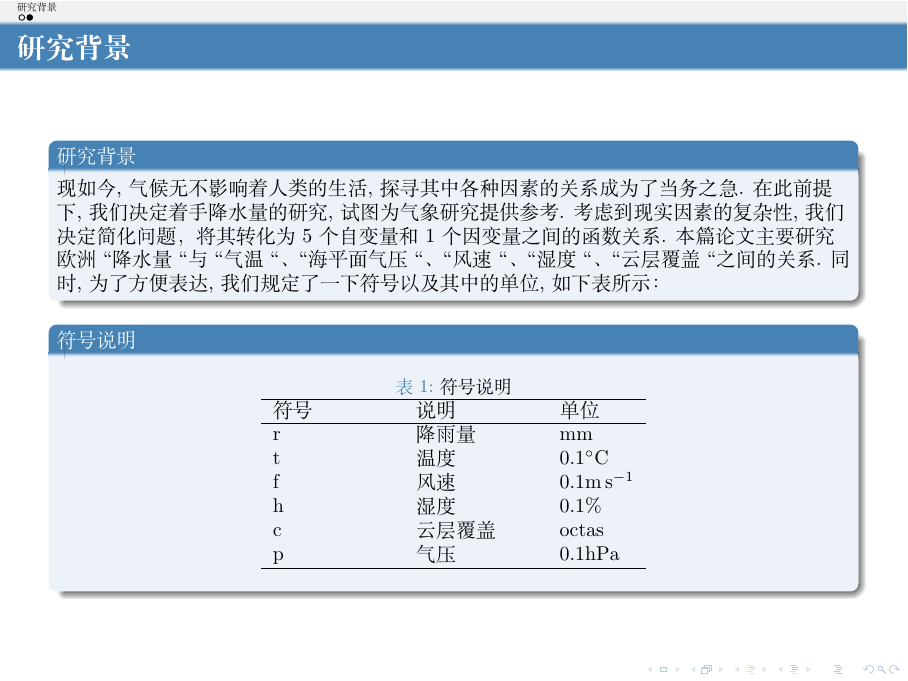
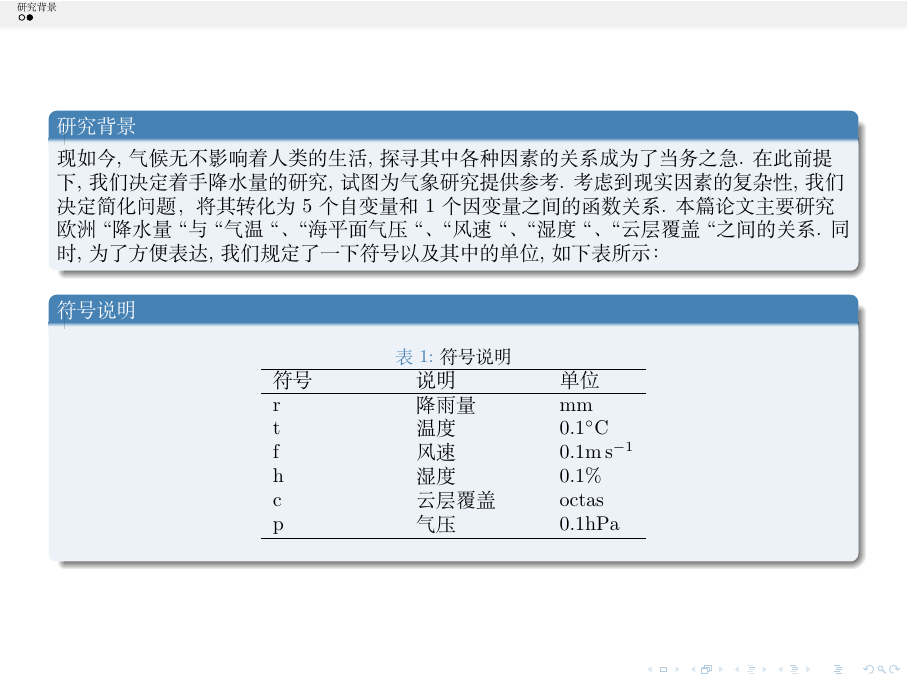
Before and after one commit to limuy2022/math_model, LaTeX slides (ppt/src.tex): page 4 of 4. Compiled offline with XeLaTeX.

Commit message:
add text

```diff
--- a/ppt/src.tex
+++ b/ppt/src.tex
@@ -225,7 +225,7 @@
 
 \section{研究背景}
 \begin{frame}
-	\frametitle{研究背景}
+	% \frametitle{研究背景}
 	\begin{block}{研究背景}
 		现如今, 气候无不影响着人类的生活, 探寻其中各种因素的关系成为了当务之急.
 		在此前提下, 我们决定着手降水量的研究, 试图为气象研究提供参考.
```
Also changed, not shown: ppt/src.pdf, 1 other file.
